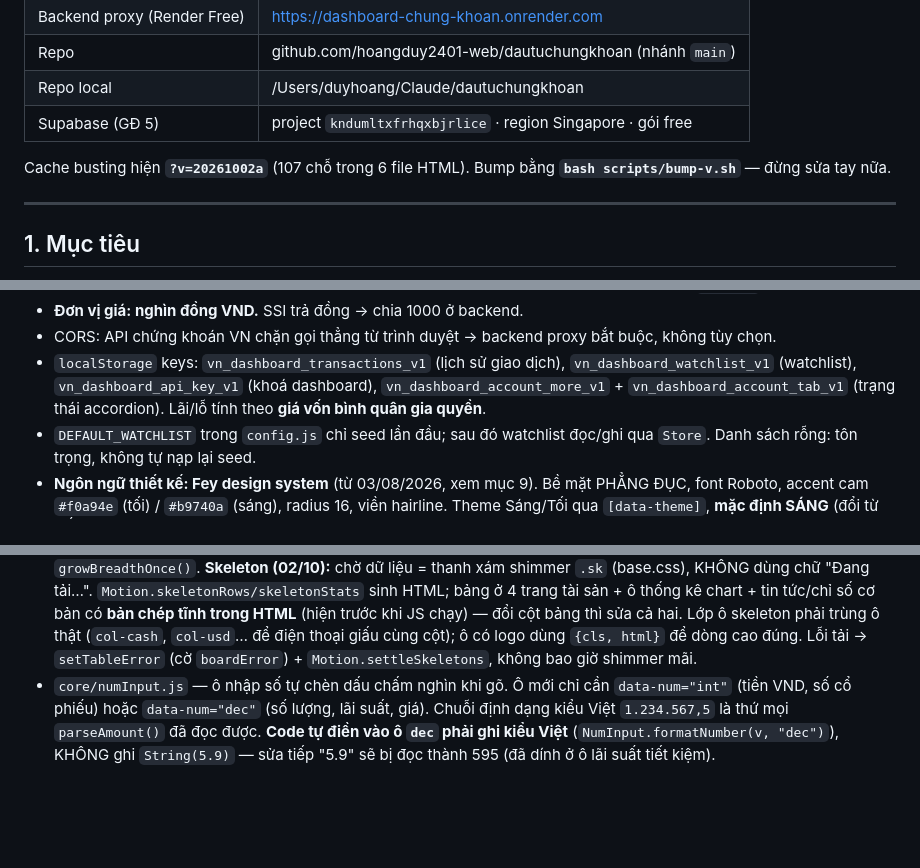
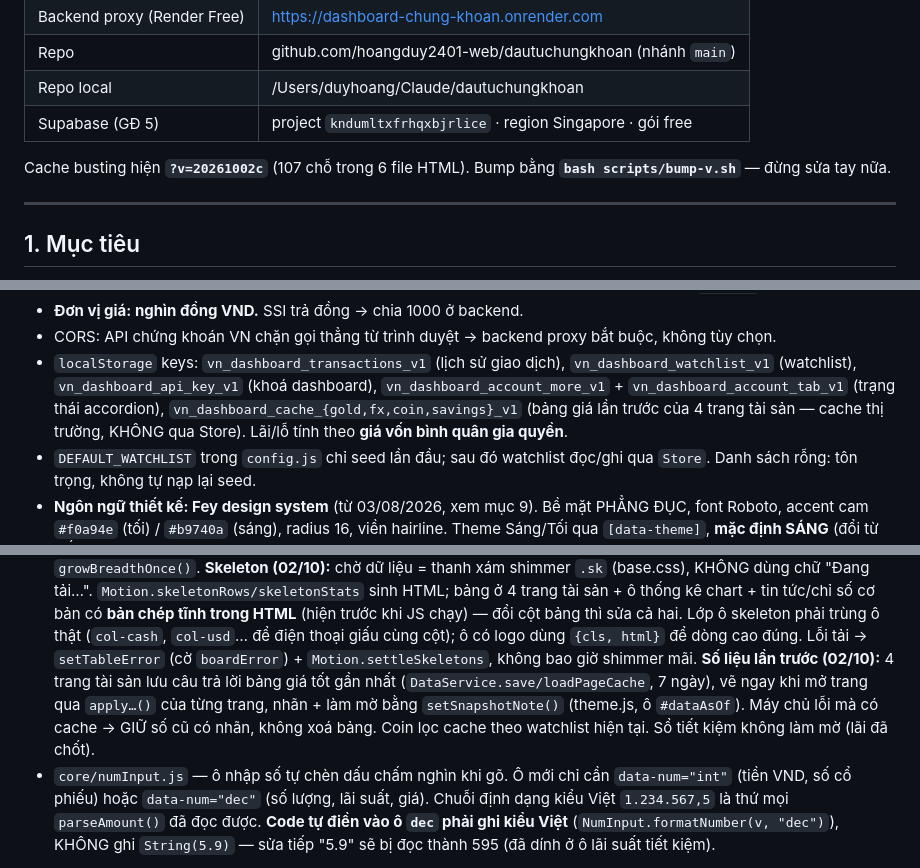
Before and after one commit to hoangduy2401-web/dautuchungkhoan, a Markdown page: CLAUDE.md, 3 parts joined by grey strips. Drawn GitHub-style; blank space fills up the shorter version.

Commit message:
docs: page cache convention + localStorage keys
Co-Authored-By: Claude Opus 5.5 <noreply@anthropic.com>

```diff
--- a/CLAUDE.md
+++ b/CLAUDE.md
@@ -23,7 +23,7 @@
 | Repo local | /Users/duyhoang/Claude/dautuchungkhoan |
 | Supabase (GĐ 5) | project `kndumltxfrhqxbjrlice` · region Singapore · gói free |
 
-Cache busting hiện **`?v=20261002a`** (107 chỗ trong 6 file HTML). Bump bằng
+Cache busting hiện **`?v=20261002c`** (107 chỗ trong 6 file HTML). Bump bằng
 **`bash scripts/bump-v.sh`** — đừng sửa tay nữa.
 
 ---
@@ -82,7 +82,9 @@ danh mục SSI thật (chỉ đọc), lịch sử giao dịch cá nhân tính l
 - `localStorage` keys: `vn_dashboard_transactions_v1` (lịch sử giao dịch),
   `vn_dashboard_watchlist_v1` (watchlist), `vn_dashboard_api_key_v1` (khoá
   dashboard), `vn_dashboard_account_more_v1` + `vn_dashboard_account_tab_v1`
-  (trạng thái accordion). Lãi/lỗ tính theo **giá vốn bình quân gia quyền**.
+  (trạng thái accordion), `vn_dashboard_cache_{gold,fx,coin,savings}_v1`
+  (bảng giá lần trước của 4 trang tài sản — cache thị trường, KHÔNG qua Store).
+  Lãi/lỗ tính theo **giá vốn bình quân gia quyền**.
 - `DEFAULT_WATCHLIST` trong `config.js` chỉ seed lần đầu; sau đó watchlist
   đọc/ghi qua `Store`. Danh sách rỗng: tôn trọng, không tự nạp lại seed.
 - **Ngôn ngữ thiết kế: Fey design system** (từ 03/08/2026, xem mục 9). Bề mặt
@@ -176,6 +178,11 @@ lại hash, không thì trình duyệt chặn và cả trang chết:
   skeleton phải trùng ô thật (`col-cash`, `col-usd`… để điện thoại giấu cùng
   cột); ô có logo dùng `{cls, html}` để dòng cao đúng. Lỗi tải → `setTableError`
   (cờ `boardError`) + `Motion.settleSkeletons`, không bao giờ shimmer mãi.
+  **Số liệu lần trước (02/10):** 4 trang tài sản lưu câu trả lời bảng giá tốt gần
+  nhất (`DataService.save/loadPageCache`, 7 ngày), vẽ ngay khi mở trang qua
+  `apply…()` của từng trang, nhãn + làm mờ bằng `setSnapshotNote()` (theme.js,
+  ô `#dataAsOf`). Máy chủ lỗi mà có cache → GIỮ số cũ có nhãn, không xoá bảng.
+  Coin lọc cache theo watchlist hiện tại. Sổ tiết kiệm không làm mờ (lãi đã chốt).
 - `core/numInput.js` — ô nhập số tự chèn dấu chấm nghìn khi gõ. Ô mới chỉ cần
   `data-num="int"` (tiền VND, số cổ phiếu) hoặc `data-num="dec"` (số lượng,
   lãi suất, giá). Chuỗi định dạng kiểu Việt `1.234.567,5` là thứ mọi
```
Also changed, not shown: docs/YTUONG.md (+1 -1 lines).
